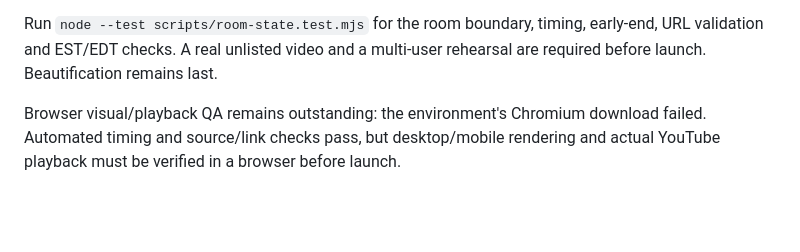
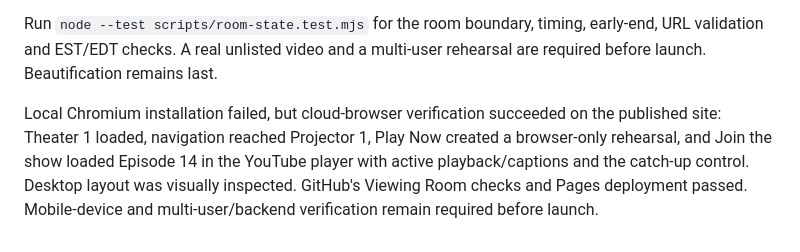
Before and after one commit to echocraftmusic/kipg-network, a Markdown page: KIPG-BUILD-NOTES.md, the part around the change. GitHub-like rendering; blank space fills up the shorter version.

Commit message:
Record successful published-room playback rehearsal

```diff
--- a/KIPG-BUILD-NOTES.md
+++ b/KIPG-BUILD-NOTES.md
@@ -68,4 +68,4 @@ Chat is a reserved, responsive panel, not a functioning messaging service. Its s
 
 Run `node --test scripts/room-state.test.mjs` for the room boundary, timing, early-end, URL validation and EST/EDT checks. A real unlisted video and a multi-user rehearsal are required before launch. Beautification remains last.
 
-Browser visual/playback QA remains outstanding: the environment's Chromium download failed. Automated timing and source/link checks pass, but desktop/mobile rendering and actual YouTube playback must be verified in a browser before launch.
+Local Chromium installation failed, but cloud-browser verification succeeded on the published site: Theater 1 loaded, navigation reached Projector 1, Play Now created a browser-only rehearsal, and Join the show loaded Episode 14 in the YouTube player with active playback/captions and the catch-up control. Desktop layout was visually inspected. GitHub's Viewing Room checks and Pages deployment passed. Mobile-device and multi-user/backend verification remain required before launch.
```
